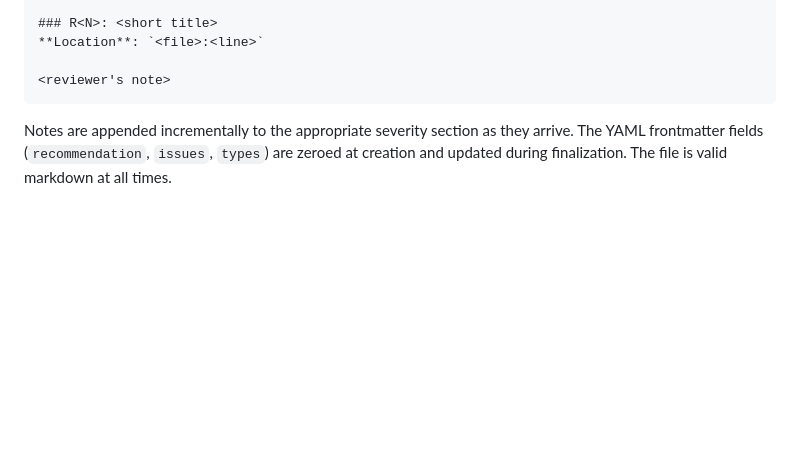
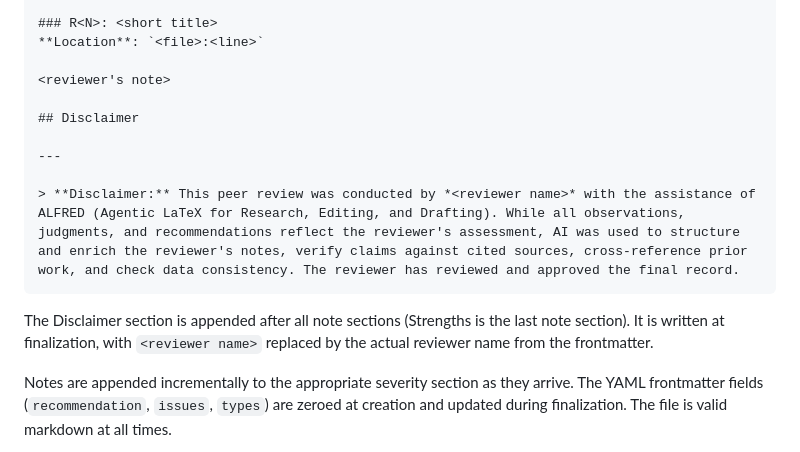
Before and after one commit to dreadnode/alfred, a Markdown page: capabilities/shared/output-formats.md, the part around the change. GitHub-like rendering; blank space fills up the shorter version.

````diff
--- a/capabilities/shared/output-formats.md
+++ b/capabilities/shared/output-formats.md
@@ -244,7 +244,15 @@ types:
 **Location**: `<file>:<line>`
 
 <reviewer's note>
+
+## Disclaimer
+
+---
+
+> **Disclaimer:** This peer review was conducted by *<reviewer name>* with the assistance of ALFRED (Agentic LaTeX for Research, Editing, and Drafting). While all observations, judgments, and recommendations reflect the reviewer's assessment, AI was used to structure and enrich the reviewer's notes, verify claims against cited sources, cross-reference prior work, and check data consistency. The reviewer has reviewed and approved the final record.
 ```
+
+The Disclaimer section is appended after all note sections (Strengths is the last note section). It is written at finalization, with `<reviewer name>` replaced by the actual reviewer name from the frontmatter.
 
 Notes are appended incrementally to the appropriate severity section as they arrive. The YAML frontmatter fields (`recommendation`, `issues`, `types`) are zeroed at creation and updated during finalization. The file is valid markdown at all times.
 
````
Also changed, not shown: capabilities/peer-review/skill.md (+3 -2 lines).
